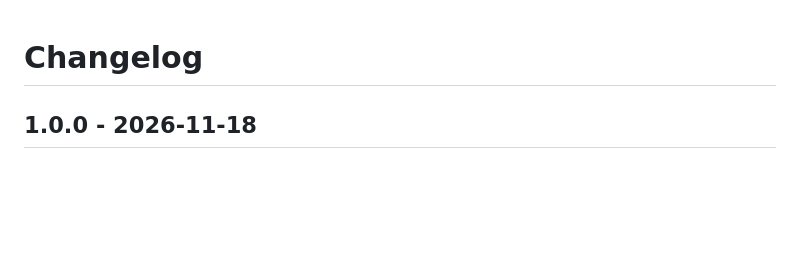
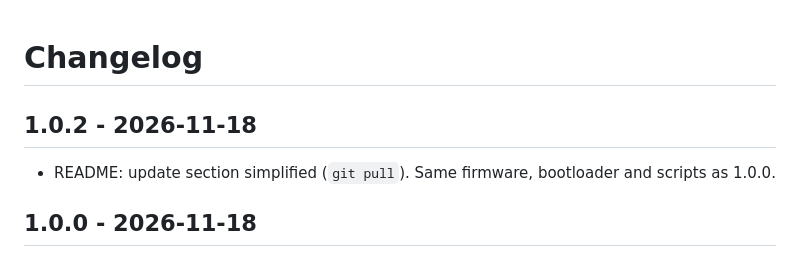
Before and after one commit to ducati1198/wm-load-cell-mcu, a Markdown page: CHANGELOG.md, the part around the change. Rendered like a GitHub page; blank space fills up the shorter version.

```diff
--- a/CHANGELOG.md
+++ b/CHANGELOG.md
@@ -1,4 +1,7 @@
 # Changelog
+
+## 1.0.2 - 2026-11-18
+- README: update section simplified (`git pull`). Same firmware, bootloader and scripts as 1.0.0.
 
 ## 1.0.0 - 2026-11-18
 - `rpi/install.sh`: menu to flash the load cell board (CELL) over CAN: 1) V2 (`KLP_CELL_WM_ZRU_RPI_V2_20261117`), 2) the original factory firmware (`KLP_CELL_WM_ZRU_20251223_162212`), 3) restore the original factory state (factory firmware + original factory bootloader, `rpi/4_restore_factory_bootloader.sh`).
```
Also changed, not shown: README.md (+2 -2 lines), docs/menu.png, 1 other file.
